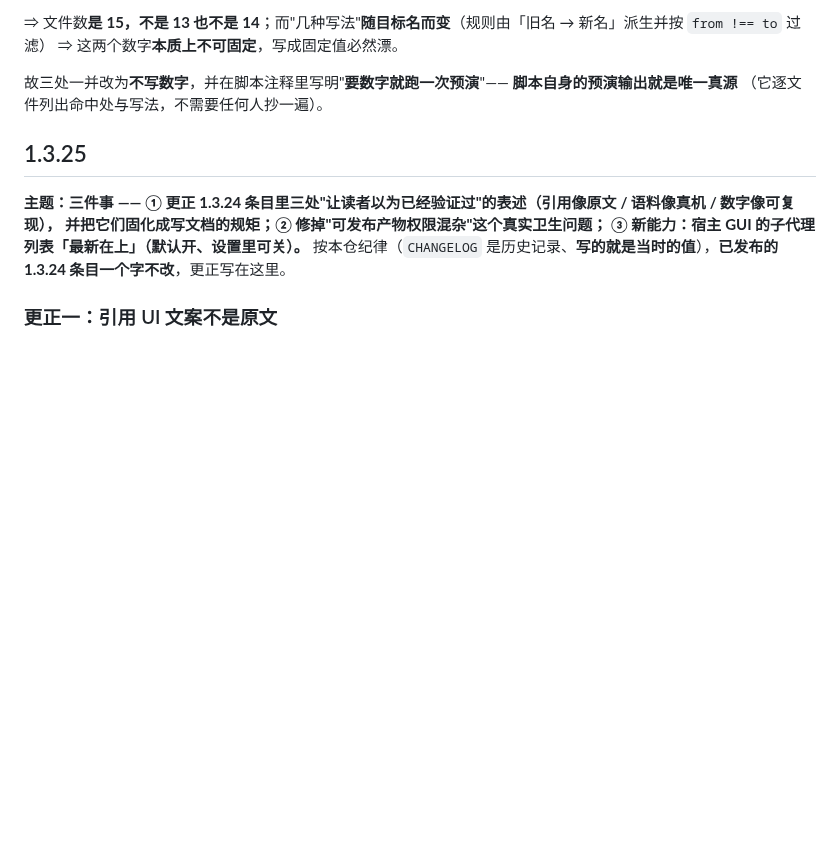
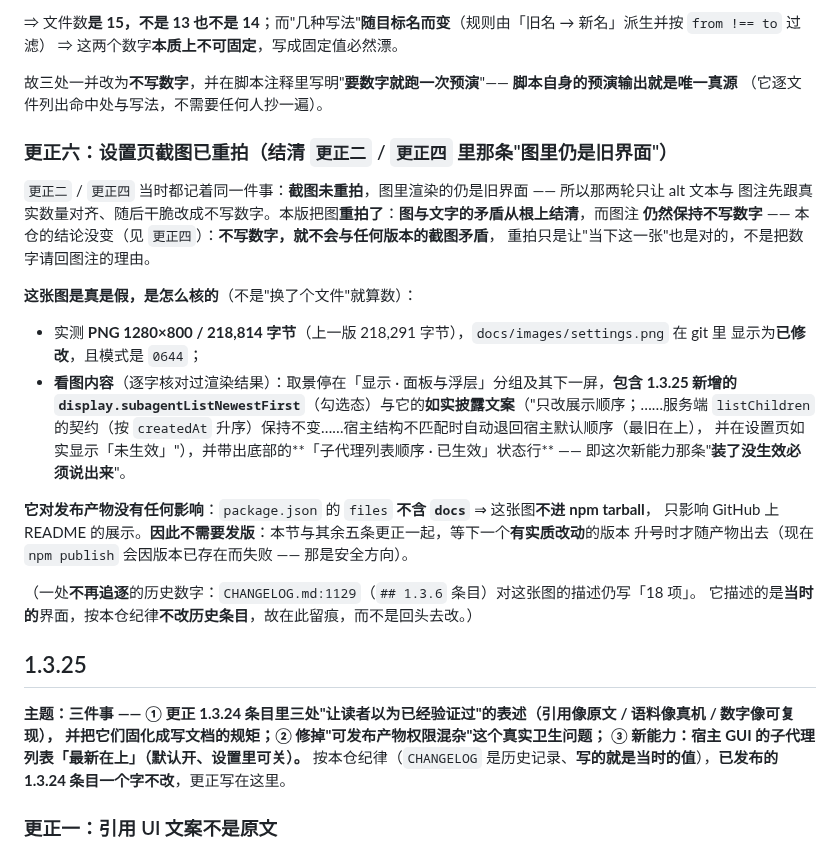
Before and after one commit to yangdcm/dsh-expert-team, a Markdown page: CHANGELOG.md, the part around the change. GitHub-like rendering; blank space fills up the shorter version.

Commit message:
docs(images): 重拍设置页截图（结清"图与文字不一致"）
- 旧图停在 1.3.25 之前的行数：正文设置项已是 19、图里还是 18 ⇒ 图与文字不一致。
  `## Unreleased` 的「更正二 / 更正四」当时都明写"截图未重拍"，本次把它结清。
- 新图取景包含 1.3.25 新增的 display.subagentListNewestFirst（勾选态）与其如实披露文案，
  并带出底部的「子代理列表顺序 · 已生效」状态行 —— 即新能力那条"装了没生效必须说出来"。
- 图注仍保持不写数字（不写数字就不会与任何版本的截图矛盾；重拍只是让当下这一张也对）。
- 实测（不是读 files 字段推断）：npm pack 后 `package/docs/` 条目 = 0、`settings.png` 命中 = 0
  ⇒ 该图不进 npm tarball，只影响 GitHub README 展示 ⇒ 不动发布产物、不发版。
- CHANGELOG 的 `## Unreleased` 新增「更正六」记录此事（历史条目按纪律不改）。

```diff
--- a/CHANGELOG.md
+++ b/CHANGELOG.md
@@ -66,6 +66,30 @@
 
 故三处一并改为**不写数字**，并在脚本注释里写明"**要数字就跑一次预演**"—— **脚本自身的预演输出就是唯一真源**
 （它逐文件列出命中处与写法，不需要任何人抄一遍）。
+
+### 更正六：设置页截图**已重拍**（结清 `更正二` / `更正四` 里那条"图里仍是旧界面"）
+
+`更正二` / `更正四` 当时都记着同一件事：**截图未重拍**，图里渲染的仍是旧界面 —— 所以那两轮只让 alt 文本与
+图注先跟真实数量对齐、随后干脆改成不写数字。本版把图**重拍了**：**图与文字的矛盾从根上结清**，而图注
+**仍然保持不写数字** —— 本仓的结论没变（见 `更正四`）：**不写数字，就不会与任何版本的截图矛盾**，
+重拍只是让"当下这一张"也是对的，不是把数字请回图注的理由。
+
+**这张图是真是假，是怎么核的**（不是"换了个文件"就算数）：
+
+- 实测 **PNG 1280×800 / 218,814 字节**（上一版 218,291 字节），`docs/images/settings.png` 在 git 里
+  显示为**已修改**，且模式是 `0644`；
+- **看图内容**（逐字核对过渲染结果）：取景停在「显示 · 面板与浮层」分组及其下一屏，**包含 1.3.25 新增的
+  `display.subagentListNewestFirst`**（勾选态）与它的**如实披露文案**（"只改展示顺序；……服务端
+  `listChildren` 的契约（按 `createdAt` 升序）保持不变……宿主结构不匹配时自动退回宿主默认顺序（最旧在上），
+  并在设置页如实显示「未生效」"），并带出底部的**「子代理列表顺序 · 已生效」状态行** ——
+  即这次新能力那条"**装了没生效必须说出来**"。
+
+**它对发布产物没有任何影响**：`package.json` 的 `files` **不含 `docs`** ⇒ 这张图**不进 npm tarball**，
+只影响 GitHub 上 README 的展示。**因此不需要发版**：本节与其余五条更正一起，等下一个**有实质改动**的版本
+升号时才随产物出去（现在 `npm publish` 会因版本已存在而失败 —— 那是安全方向）。
+
+（一处**不再追逐**的历史数字：`CHANGELOG.md:1129`（`## 1.3.6` 条目）对这张图的描述仍写「18 项」。
+它描述的是**当时的**界面，按本仓纪律**不改历史条目**，故在此留痕，而不是回头去改。）
 
 ## 1.3.25
 
```
Also changed, not shown: docs/images/settings.png.
